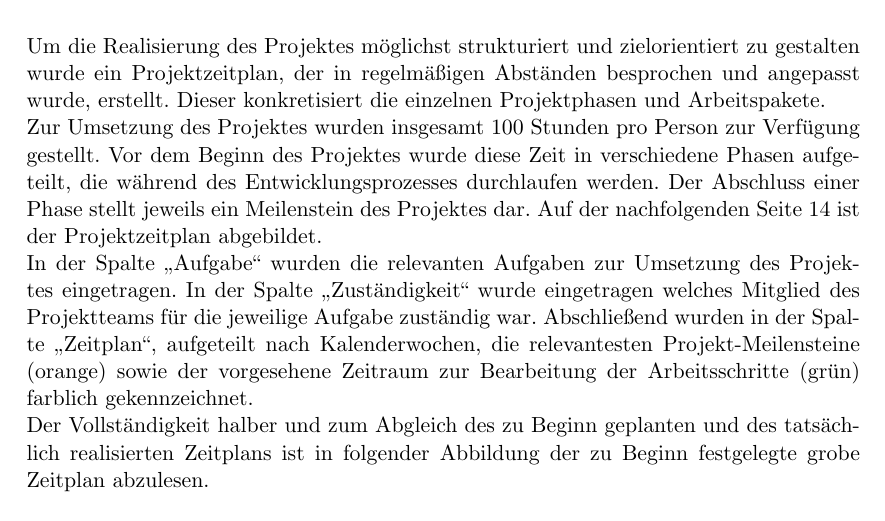
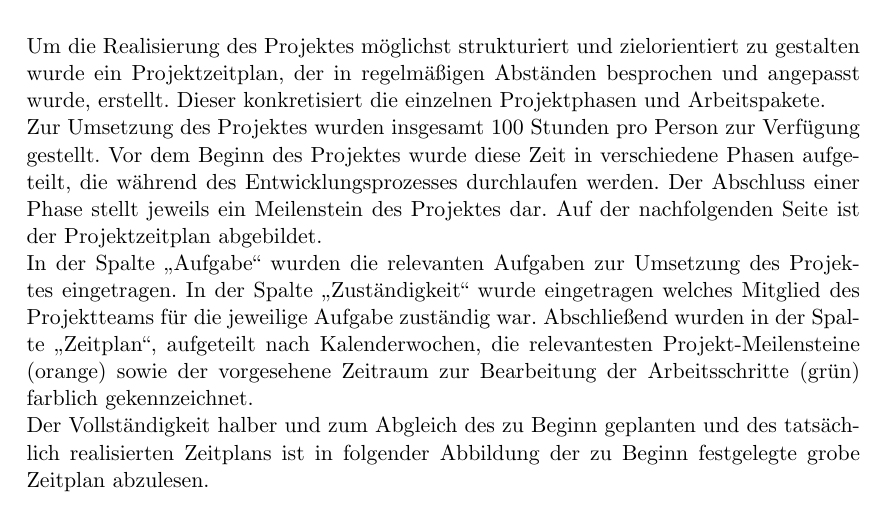
Before and after one commit to dnhrtmn/IuKDokumentation, a LaTeX document (Dokumentation/Doku.tex): part of page 12 of 24, cut so that both start at the same text. Compiled offline with pdfLaTeX.

Commit message:
mini Änderung

```diff
--- a/Dokumentation/Doku.tex
+++ b/Dokumentation/Doku.tex
@@ -326,7 +326,7 @@ Der Quellcode und die Dokumentation des Projektes wurden mit der Versionsverwalt
 \chapter{Fortschreibung des Zeitplans mit den erledigten Arbeitspaketen}
 Um die Realisierung des Projektes möglichst strukturiert und zielorientiert zu gestalten wurde ein Projektzeitplan, der in regelmäßigen Abständen besprochen und angepasst wurde, erstellt. Dieser konkretisiert die einzelnen Projektphasen und Arbeitspakete. \\
 Zur Umsetzung des Projektes wurden insgesamt 100 Stunden pro Person zur Verfügung gestellt. Vor dem Beginn des Projektes wurde diese Zeit in verschiedene Phasen aufgeteilt, die während des Entwicklungsprozesses durchlaufen werden. Der Abschluss einer Phase stellt jeweils ein Meilenstein des Projektes dar.
-Auf der nachfolgenden Seite 14 ist der Projektzeitplan abgebildet.
+Auf der nachfolgenden Seite ist der Projektzeitplan abgebildet.
 \\
 In der Spalte „Aufgabe“ wurden die relevanten Aufgaben zur Umsetzung des Projektes eingetragen. In der Spalte „Zuständigkeit“ wurde eingetragen welches Mitglied des Projektteams für die jeweilige Aufgabe zuständig war. Abschließend wurden in der Spalte „Zeitplan“, aufgeteilt nach Kalenderwochen, die relevantesten Projekt-Meilensteine (orange) sowie der vorgesehene Zeitraum zur Bearbeitung der Arbeitsschritte (grün) farblich gekennzeichnet. \\
 Der Vollständigkeit halber und zum Abgleich des zu Beginn geplanten und des tatsächlich realisierten Zeitplans ist in folgender Abbildung der zu Beginn festgelegte grobe Zeitplan abzulesen.
```
Also changed, not shown: Dokumentation/Doku.pdf, 2 other files.
